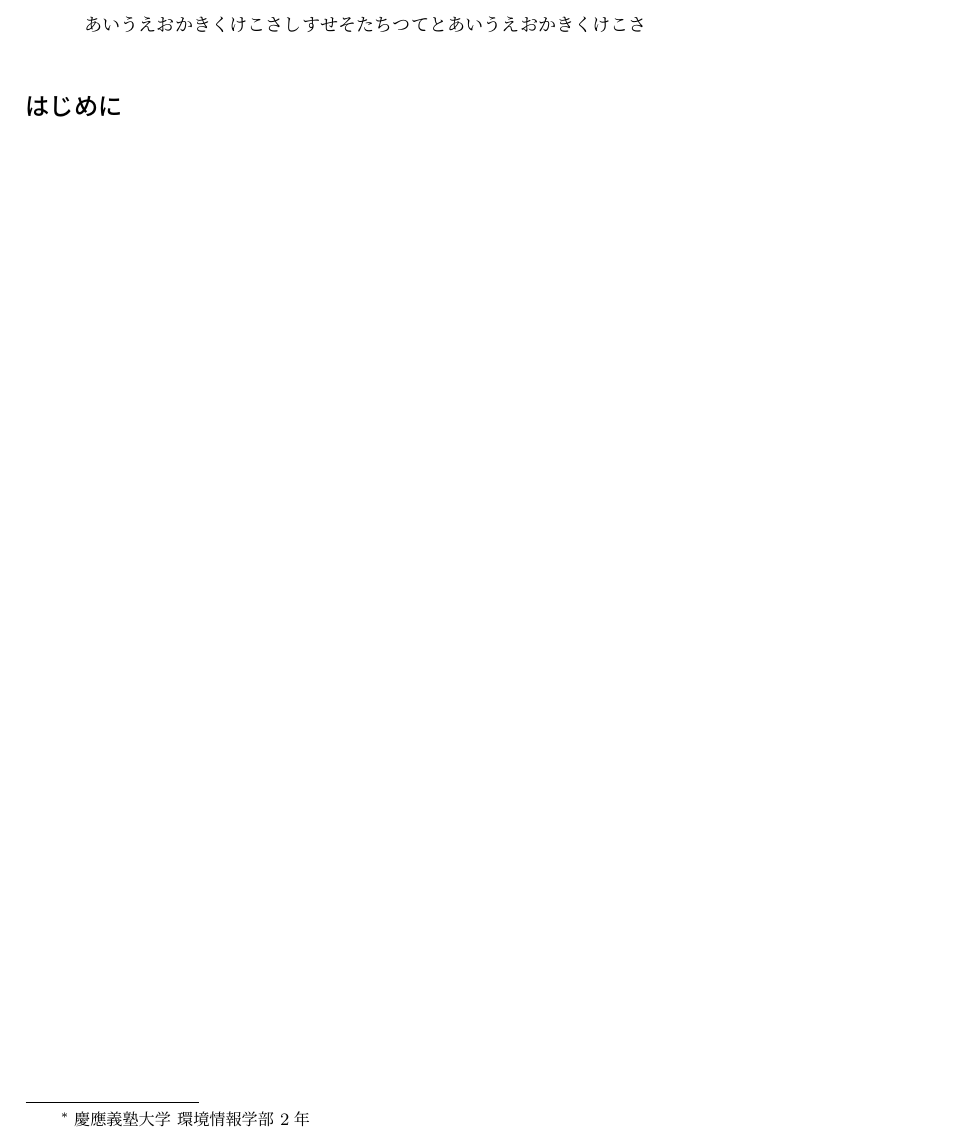
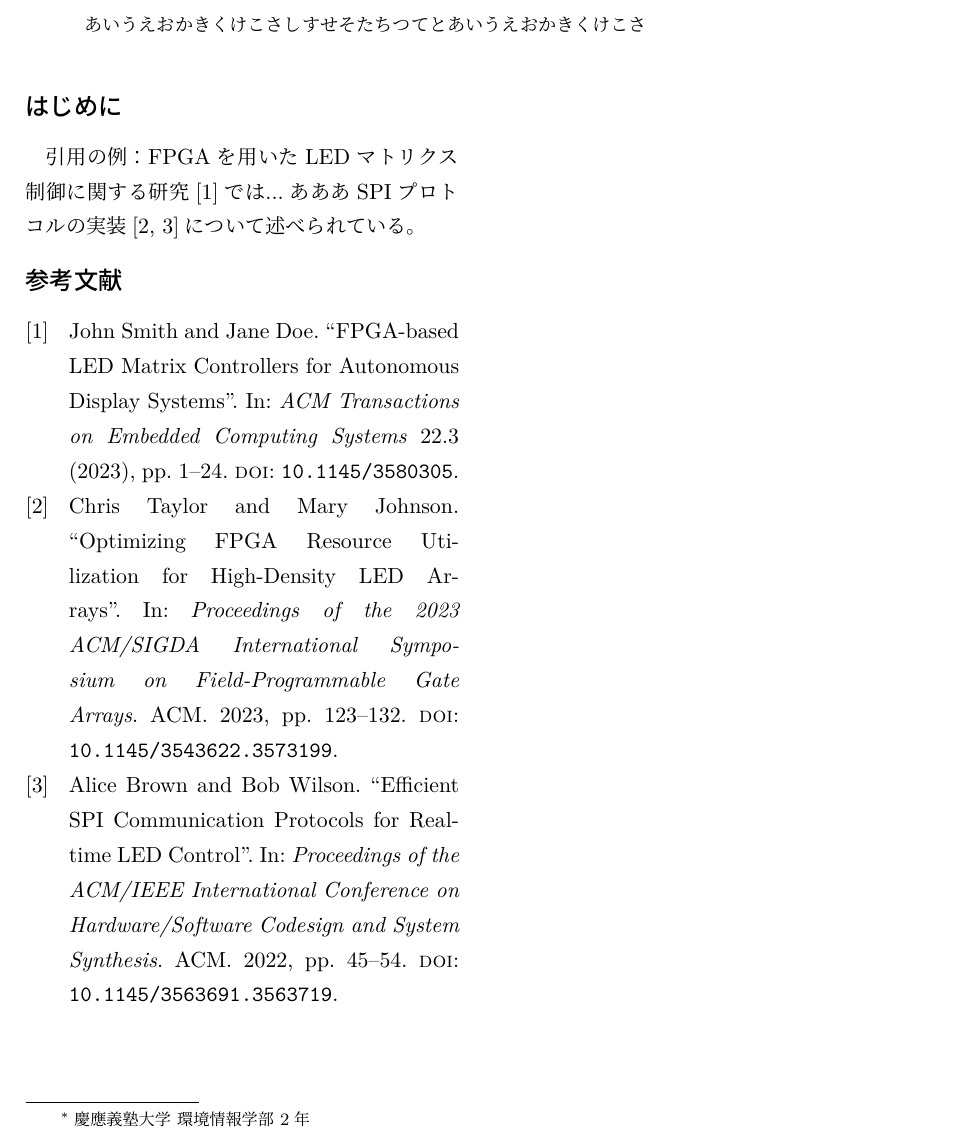
Before and after one commit to Tomoshibi-technology/TryFPGA, a LaTeX document (spi-led/presentation/resume.tex, which reads spi-led/presentation/references.bib): part of the page, cut so that both start at the same text. The pictures show the PDF file spi-led/presentation/output/resume.pdf that the author committed with the source.

Commit message:
fix latex

```diff
--- /dev/null
+++ b/spi-led/presentation/references.bib
@@ -0,0 +1,30 @@
+@article{xilinx2023,
+  title={FPGA-based LED Matrix Controllers for Autonomous Display Systems},
+  author={Smith, John and Doe, Jane},
+  journal={ACM Transactions on Embedded Computing Systems},
+  volume={22},
+  number={3},
+  pages={1--24},
+  year={2023},
+  publisher={ACM},
+  doi={10.1145/3580305}
+}
+
+@inproceedings{altera2022,
+  title={Efficient SPI Communication Protocols for Real-time LED Control},
+  author={Brown, Alice and Wilson, Bob},
+  booktitle={Proceedings of the ACM/IEEE International Conference on Hardware/Software Codesign and System Synthesis},
+  pages={45--54},
+  year={2022},
+  organization={ACM},
+  doi={10.1145/3563691.3563719}
+}
+
+@inproceedings{intel2023,
+  title={Optimizing FPGA Resource Utilization for High-Density LED Arrays},
+  author={Taylor, Chris and Johnson, Mary},
+  booktitle={Proceedings of the 2023 ACM/SIGDA International Symposium on Field-Programmable Gate Arrays},
+  pages={123--132},
+  year={2023},
+  organization={ACM},
+  doi={10.1145/3543622.3573199}
@@ -0,0 +38,4 @@
+  number={7},
+  pages={1--35},
+  year={2021},
+  publisher={ACM},
--- a/spi-led/presentation/resume.tex
+++ b/spi-led/presentation/resume.tex
@@ -28,6 +29,10 @@
 
 \section*{はじめに}
 
+引用の例：
+FPGAを用いたLEDマトリクス制御に関する研究\cite{xilinx2023}では...あああ
+SPIプロトコルの実装\cite{intel2023, altera2022}について述べられている。
 
+\printbibliography[title=参考文献]
 
 \end{document}
```
Also changed, not shown: spi-led/presentation/output/resume.pdf, spi-led/presentation/resume.pdf (deleted), spi-led/presentation/references.bib (16 more changed lines), spi-led/presentation/resume.tex (3 more changed lines), 1 other file.
